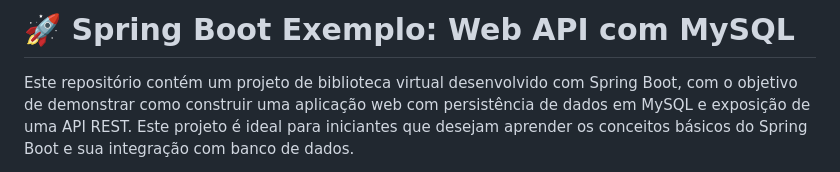
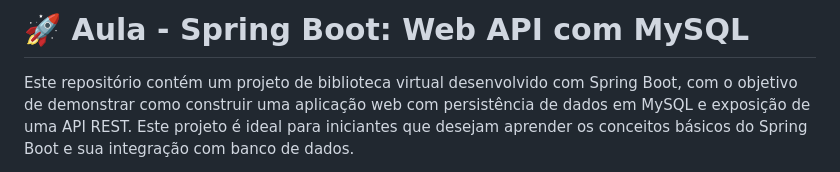
Before and after one commit to lucasfrag/Spring-Boot-Aula, a Markdown page: README.md, the part around the change. GitHub-like rendering.

```diff
--- a/README.md
+++ b/README.md
@@ -1,4 +1,4 @@
-# 🚀 Spring Boot Exemplo: Web API com MySQL
+# 🚀 Aula - Spring Boot: Web API com MySQL
 Este repositório contém um projeto de biblioteca virtual desenvolvido com Spring Boot, com o objetivo de demonstrar como construir uma aplicação web com persistência de dados em MySQL e exposição de uma API REST. Este projeto é ideal para iniciantes que desejam aprender os conceitos básicos do Spring Boot e sua integração com banco de dados.
 
 ### 📁 Projeto Biblioteca
```
